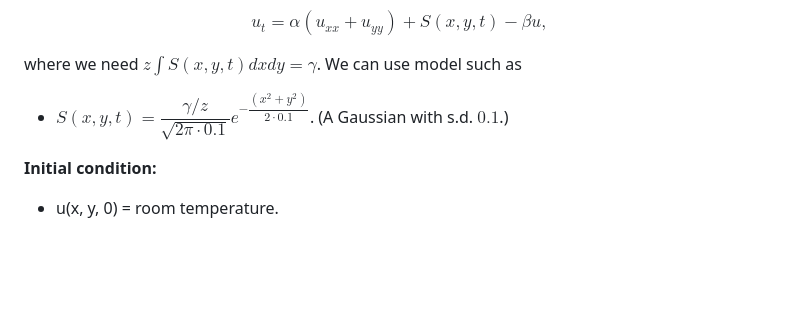
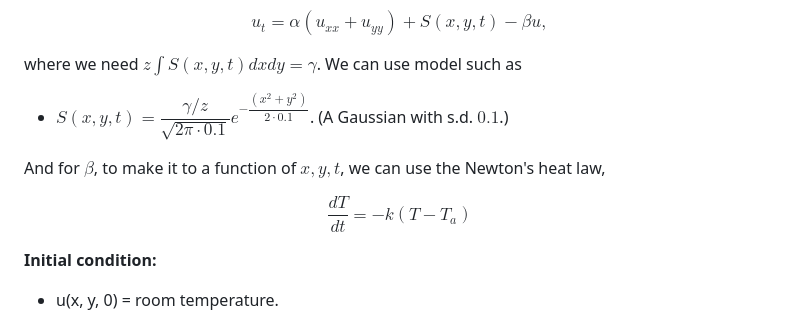
Before and after one commit to tusm06/MATH461_Unit03, a Markdown page: README.md, the part around the change. Drawn GitHub-style; blank space fills up the shorter version.

Commit message:
Add Newton's heat law equation

```diff
--- a/README.md
+++ b/README.md
@@ -81,6 +81,12 @@ $$
 where we need $z\displaystyle\int S(x, y, t) dxdy = \gamma$. We can use model such as
 - $S(x, y, t) = \dfrac{\gamma/z}{\sqrt{2\pi \cdot 0.1}}e^{-\dfrac{(x^2 + y^2)}{2\cdot 0.1}}$. (A Gaussian with s.d. $0.1$.)
 
+And for $\beta$, to make it to a function of $x, y, t$, we can use the Newton's heat law,
+
+$$
+\frac{dT}{dt} = -k(T-T_a)
+$$
+
 **Initial condition:**
 - u(x, y, 0) = room temperature.
 
```
